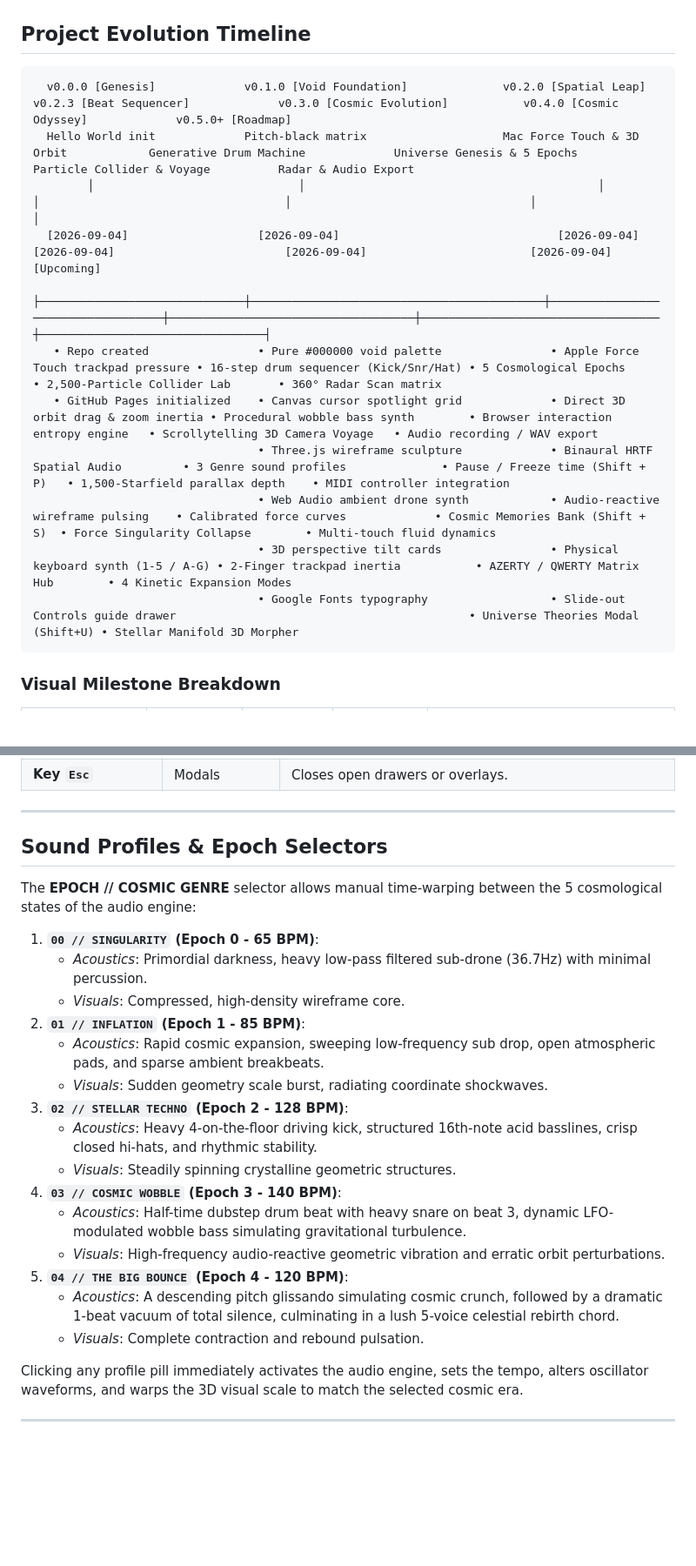
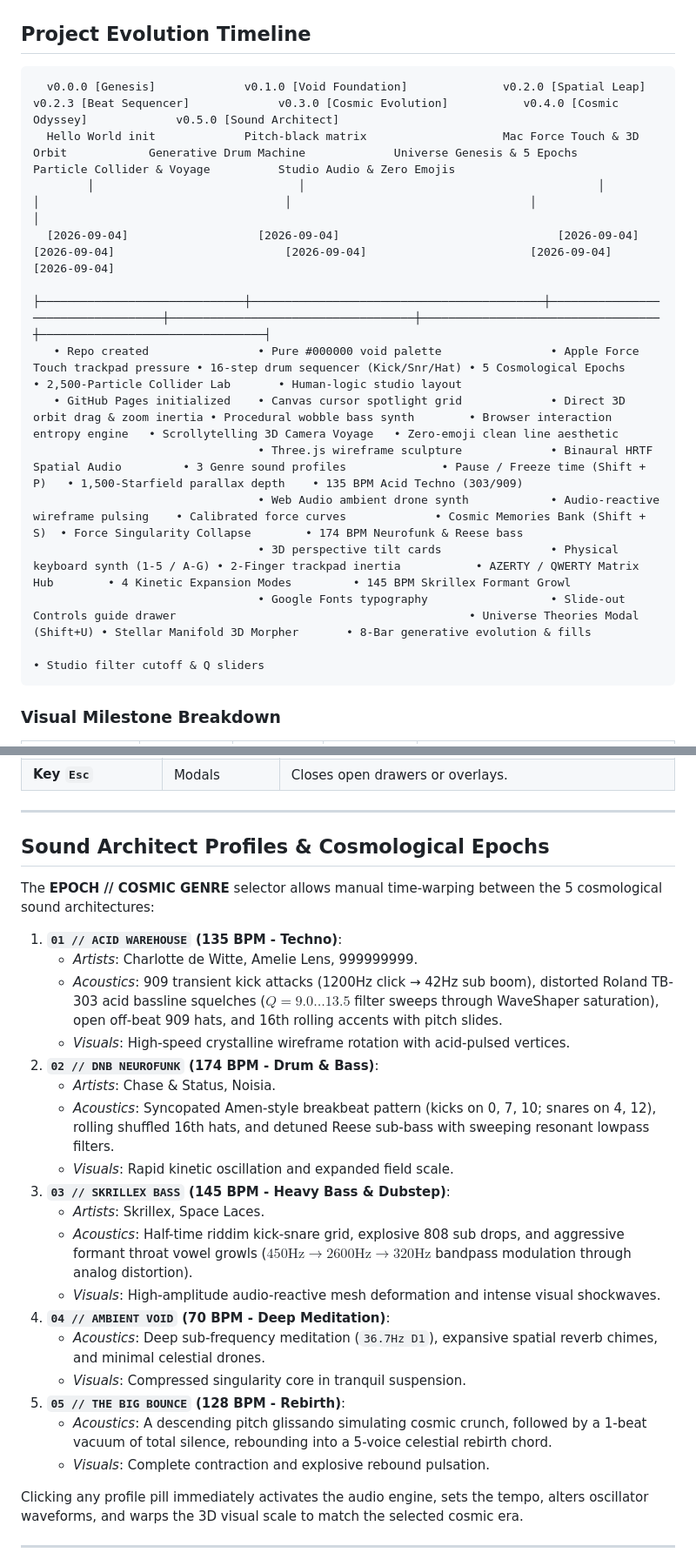
Before and after one commit to jennsolenya/jennsolenya.github.io, a Markdown page: README.md, 2 parts joined by grey strips. Shown at 87% size. Drawn GitHub-style; blank space fills up the shorter version.

Commit message:
docs: document Sound Architect console, club-grade electronic models, and zero-emoji aesthetic in README

````diff
--- a/README.md
+++ b/README.md
@@ -9,17 +9,18 @@ Live site: [jennsolenya.github.io](https://jennsolenya.github.io)
 ## Project Evolution Timeline
 
 ```
-  v0.0.0 [Genesis]             v0.1.0 [Void Foundation]              v0.2.0 [Spatial Leap]                 v0.2.3 [Beat Sequencer]             v0.3.0 [Cosmic Evolution]           v0.4.0 [Cosmic Odyssey]             v0.5.0+ [Roadmap]
-  Hello World init             Pitch-black matrix                    Mac Force Touch & 3D Orbit            Generative Drum Machine             Universe Genesis & 5 Epochs          Particle Collider & Voyage          Radar & Audio Export
+  v0.0.0 [Genesis]             v0.1.0 [Void Foundation]              v0.2.0 [Spatial Leap]                 v0.2.3 [Beat Sequencer]             v0.3.0 [Cosmic Evolution]           v0.4.0 [Cosmic Odyssey]             v0.5.0 [Sound Architect]
+  Hello World init             Pitch-black matrix                    Mac Force Touch & 3D Orbit            Generative Drum Machine             Universe Genesis & 5 Epochs          Particle Collider & Voyage          Studio Audio & Zero Emojis
         │                              │                                           │                                   │                                    │                                   │                                 │
-  [2026-09-04]                   [2026-09-04]                                [2026-09-04]                        [2026-09-04]                         [2026-09-04]                        [2026-09-04]                       [Upcoming]
+  [2026-09-04]                   [2026-09-04]                                [2026-09-04]                        [2026-09-04]                         [2026-09-04]                        [2026-09-04]                      [2026-09-04]
         ├──────────────────────────────┼───────────────────────────────────────────┼───────────────────────────────────┼────────────────────────────────────┼───────────────────────────────────┼─────────────────────────────────┤
-   • Repo created                • Pure #000000 void palette                • Apple Force Touch trackpad pressure • 16-step drum sequencer (Kick/Snr/Hat) • 5 Cosmological Epochs             • 2,500-Particle Collider Lab       • 360° Radar Scan matrix
-   • GitHub Pages initialized    • Canvas cursor spotlight grid             • Direct 3D orbit drag & zoom inertia • Procedural wobble bass synth        • Browser interaction entropy engine   • Scrollytelling 3D Camera Voyage   • Audio recording / WAV export
-                                 • Three.js wireframe sculpture             • Binaural HRTF Spatial Audio         • 3 Genre sound profiles              • Pause / Freeze time (Shift + P)   • 1,500-Starfield parallax depth    • MIDI controller integration
-                                 • Web Audio ambient drone synth            • Audio-reactive wireframe pulsing    • Calibrated force curves             • Cosmic Memories Bank (Shift + S)  • Force Singularity Collapse        • Multi-touch fluid dynamics
-                                 • 3D perspective tilt cards                • Physical keyboard synth (1-5 / A-G) • 2-Finger trackpad inertia           • AZERTY / QWERTY Matrix Hub        • 4 Kinetic Expansion Modes
-                                 • Google Fonts typography                  • Slide-out Controls guide drawer                                           • Universe Theories Modal (Shift+U) • Stellar Manifold 3D Morpher
+   • Repo created                • Pure #000000 void palette                • Apple Force Touch trackpad pressure • 16-step drum sequencer (Kick/Snr/Hat) • 5 Cosmological Epochs             • 2,500-Particle Collider Lab       • Human-logic studio layout
+   • GitHub Pages initialized    • Canvas cursor spotlight grid             • Direct 3D orbit drag & zoom inertia • Procedural wobble bass synth        • Browser interaction entropy engine   • Scrollytelling 3D Camera Voyage   • Zero-emoji clean line aesthetic
+                                 • Three.js wireframe sculpture             • Binaural HRTF Spatial Audio         • 3 Genre sound profiles              • Pause / Freeze time (Shift + P)   • 1,500-Starfield parallax depth    • 135 BPM Acid Techno (303/909)
+                                 • Web Audio ambient drone synth            • Audio-reactive wireframe pulsing    • Calibrated force curves             • Cosmic Memories Bank (Shift + S)  • Force Singularity Collapse        • 174 BPM Neurofunk & Reese bass
+                                 • 3D perspective tilt cards                • Physical keyboard synth (1-5 / A-G) • 2-Finger trackpad inertia           • AZERTY / QWERTY Matrix Hub        • 4 Kinetic Expansion Modes         • 145 BPM Skrillex Formant Growl
+                                 • Google Fonts typography                  • Slide-out Controls guide drawer                                           • Universe Theories Modal (Shift+U) • Stellar Manifold 3D Morpher       • 8-Bar generative evolution & fills
+                                                                                                                                                                                                                                • Studio filter cutoff & Q sliders
 ```
 
 ### Visual Milestone Breakdown
@@ -59,25 +63,28 @@ Live site: [jennsolenya.github.io](https://jennsolenya.github.io)
 
 ---
 
-## Sound Profiles & Epoch Selectors
+## Sound Architect Profiles & Cosmological Epochs
 
-The **EPOCH // COSMIC GENRE** selector allows manual time-warping between the 5 cosmological states of the audio engine:
+The **EPOCH // COSMIC GENRE** selector allows manual time-warping between the 5 cosmological sound architectures:
 
-1. **`00 // SINGULARITY` (Epoch 0 - 65 BPM)**:
-   - *Acoustics*: Primordial darkness, heavy low-pass filtered sub-drone (36.7Hz) with minimal percussion.
-   - *Visuals*: Compressed, high-density wireframe core.
-2. **`01 // INFLATION` (Epoch 1 - 85 BPM)**:
-   - *Acoustics*: Rapid cosmic expansion, sweeping low-frequency sub drop, open atmospheric pads, and sparse ambient breakbeats.
-   - *Visuals*: Sudden geometry scale burst, radiating coordinate shockwaves.
-3. **`02 // STELLAR TECHNO` (Epoch 2 - 128 BPM)**:
-   - *Acoustics*: Heavy 4-on-the-floor driving kick, structured 16th-note acid basslines, crisp closed hi-hats, and rhythmic stability.
-   - *Visuals*: Steadily spinning crystalline geometric structures.
-4. **`03 // COSMIC WOBBLE` (Epoch 3 - 140 BPM)**:
-   - *Acoustics*: Half-time dubstep drum beat with heavy snare on beat 3, dynamic LFO-modulated wobble bass simulating gravitational turbulence.
-   - *Visuals*: High-frequency audio-reactive geometric vibration and erratic orbit perturbations.
-5. **`04 // THE BIG BOUNCE` (Epoch 4 - 120 BPM)**:
-   - *Acoustics*: A descending pitch glissando simulating cosmic crunch, followed by a dramatic 1-beat vacuum of total silence, culminating in a lush 5-voice celestial rebirth chord.
-   - *Visuals*: Complete contraction and rebound pulsation.
+1. **`01 // ACID WAREHOUSE` (135 BPM - Techno)**:
+   - *Artists*: Charlotte de Witte, Amelie Lens, 999999999.
+   - *Acoustics*: 909 transient kick attacks (1200Hz click &rarr; 42Hz sub boom), distorted Roland TB-303 acid bassline squelches ($Q=9.0\dots 13.5$ filter sweeps through WaveShaper saturation), open off-beat 909 hats, and 16th rolling accents with pitch slides.
+   - *Visuals*: High-speed crystalline wireframe rotation with acid-pulsed vertices.
+2. **`02 // DNB NEUROFUNK` (174 BPM - Drum & Bass)**:
+   - *Artists*: Chase & Status, Noisia.
+   - *Acoustics*: Syncopated Amen-style breakbeat pattern (kicks on 0, 7, 10; snares on 4, 12), rolling shuffled 16th hats, and detuned Reese sub-bass with sweeping resonant lowpass filters.
+   - *Visuals*: Rapid kinetic oscillation and expanded field scale.
+3. **`03 // SKRILLEX BASS` (145 BPM - Heavy Bass & Dubstep)**:
+   - *Artists*: Skrillex, Space Laces.
+   - *Acoustics*: Half-time riddim kick-snare grid, explosive 808 sub drops, and aggressive formant throat vowel growls ($450\text{Hz}\to 2600\text{Hz}\to 320\text{Hz}$ bandpass modulation through analog distortion).
+   - *Visuals*: High-amplitude audio-reactive mesh deformation and intense visual shockwaves.
+4. **`04 // AMBIENT VOID` (70 BPM - Deep Meditation)**:
+   - *Acoustics*: Deep sub-frequency meditation (`36.7Hz D1`), expansive spatial reverb chimes, and minimal celestial drones.
+   - *Visuals*: Compressed singularity core in tranquil suspension.
+5. **`05 // THE BIG BOUNCE` (128 BPM - Rebirth)**:
+   - *Acoustics*: A descending pitch glissando simulating cosmic crunch, followed by a 1-beat vacuum of total silence, rebounding into a 5-voice celestial rebirth chord.
+   - *Visuals*: Complete contraction and explosive rebound pulsation.
 
 Clicking any profile pill immediately activates the audio engine, sets the tempo, alters oscillator waveforms, and warps the 3D visual scale to match the selected cosmic era.
 
````
Also changed, not shown: other parts of README.md (+6 -3 lines).
